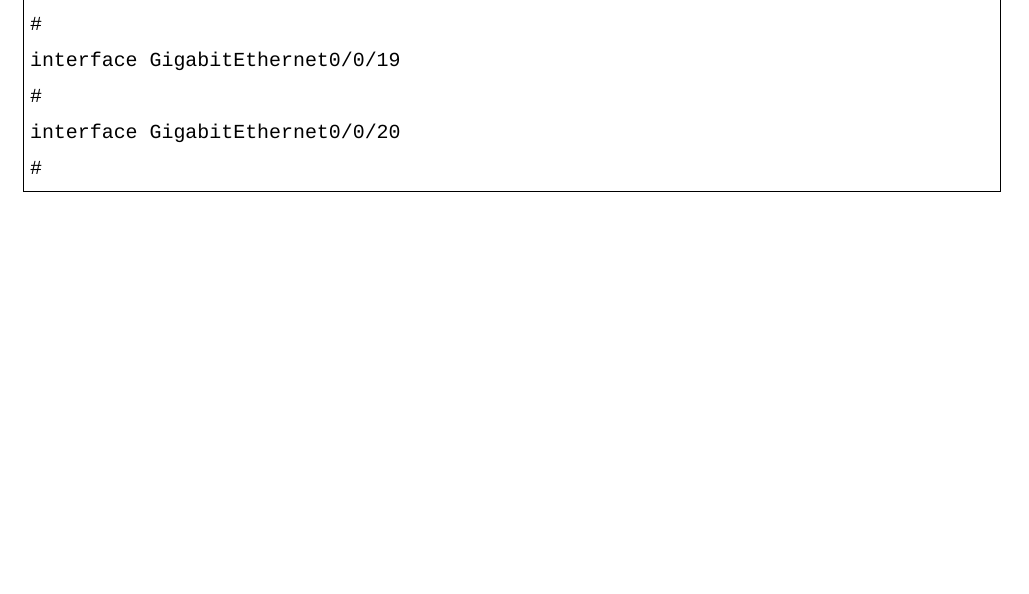
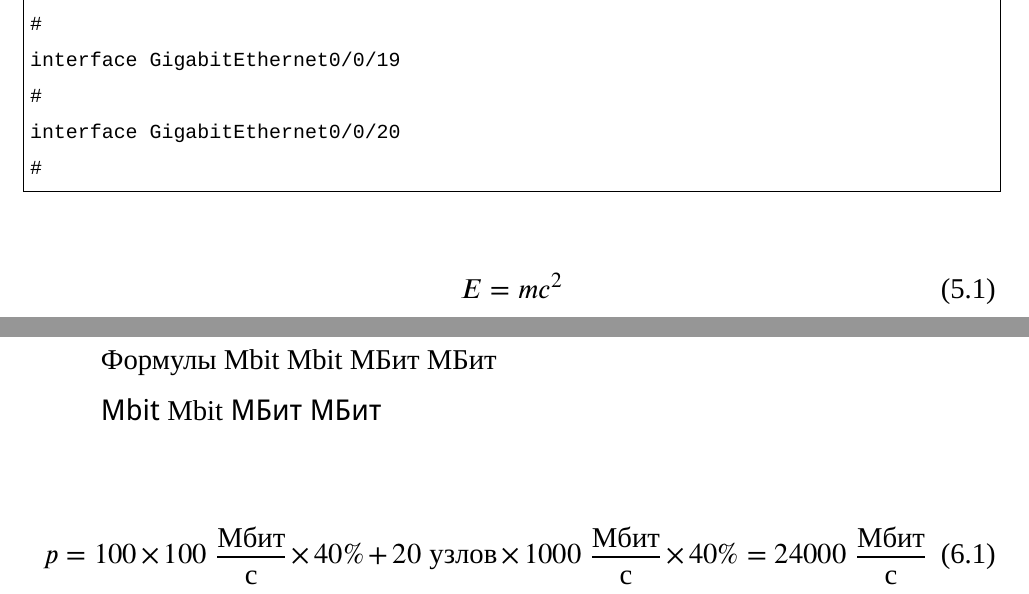
Before and after one commit to evageq/Thesis-preamble, a LaTeX document (preamble.tex): part of page 15 of 19 before the commit and two parts of pages 15 and 16 of 20 after it, the two joined at a grey line, cut so that both start at the same text, the shorter picture padded with empty space. Compiled offline with XeLaTeX; a missing font is replaced by an installed copy or a similar font.

Commit message:
Add formulas support

```diff
--- a/preamble.tex
+++ b/preamble.tex
@@ -20,8 +20,10 @@
 \defaultfontfeatures{Ligatures={TeX},Renderer=Basic}
 \setmainfont[Ligatures={TeX,Historic}]{Times New Roman}
 \setmonofont{Courier New}
-%\setmathfont{XITSMath-Regular}
-%\newfontfamily\cyrillicfonttt[Script=Cyrillic]{Courier New}
+\setmathfont{XITSMath-Regular.otf}
+\newfontfamily\cyrillicfonttt[Script=Cyrillic]{Courier New}
+\babelfont{sf}{Droid Sans}
+\numberwithin{equation}{section}
 
 \usepackage{xcolor}
 
@@ -463,6 +465,24 @@ interface GigabitEthernet0/0/8
 
 \lstinputlisting[caption={Next}, firstline=51]{misc/config1.txt}
 
+\begin{equation}
+    E=mc^2 \label{eq:energy}
+    \end{equation}
+
+\section{Формулы}
+Формулы
+Mbit \(\text{Mbit}\)
+МБит \(\text{МБит}\)
+
+{\sffamily
+Mbit \(\mathrm{Mbit}\)
+МБит \(\text{МБит}\)
+}
+
+\begin{equation}
+p=100 \times 100 \;\frac{\text{Мбит}}{\text{с}} \times 40 \% + 20 \;\text{узлов} \times 1000 \;\frac{\text{Мбит}}{\text{с}}\times 40 \% = 24000\;\frac{\text{Мбит}}{\text{с}}
+\end{equation}
+
 \section*{ЗАКЛЮЧЕНИЕ}
 \addcontentsline{toc}{section}{ЗАКЛЮЧЕНИЕ}
 бла-бла-бла.
```
